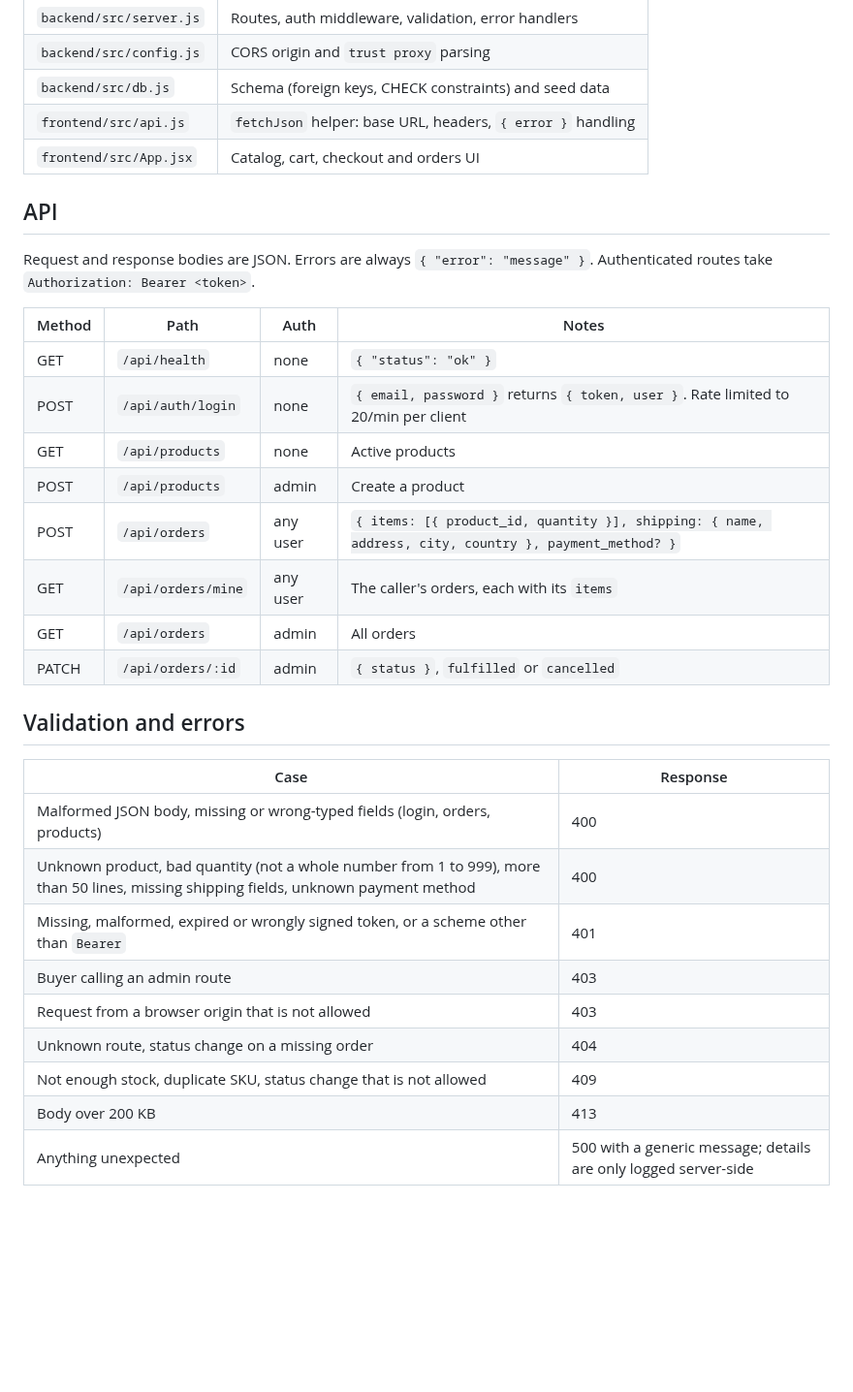
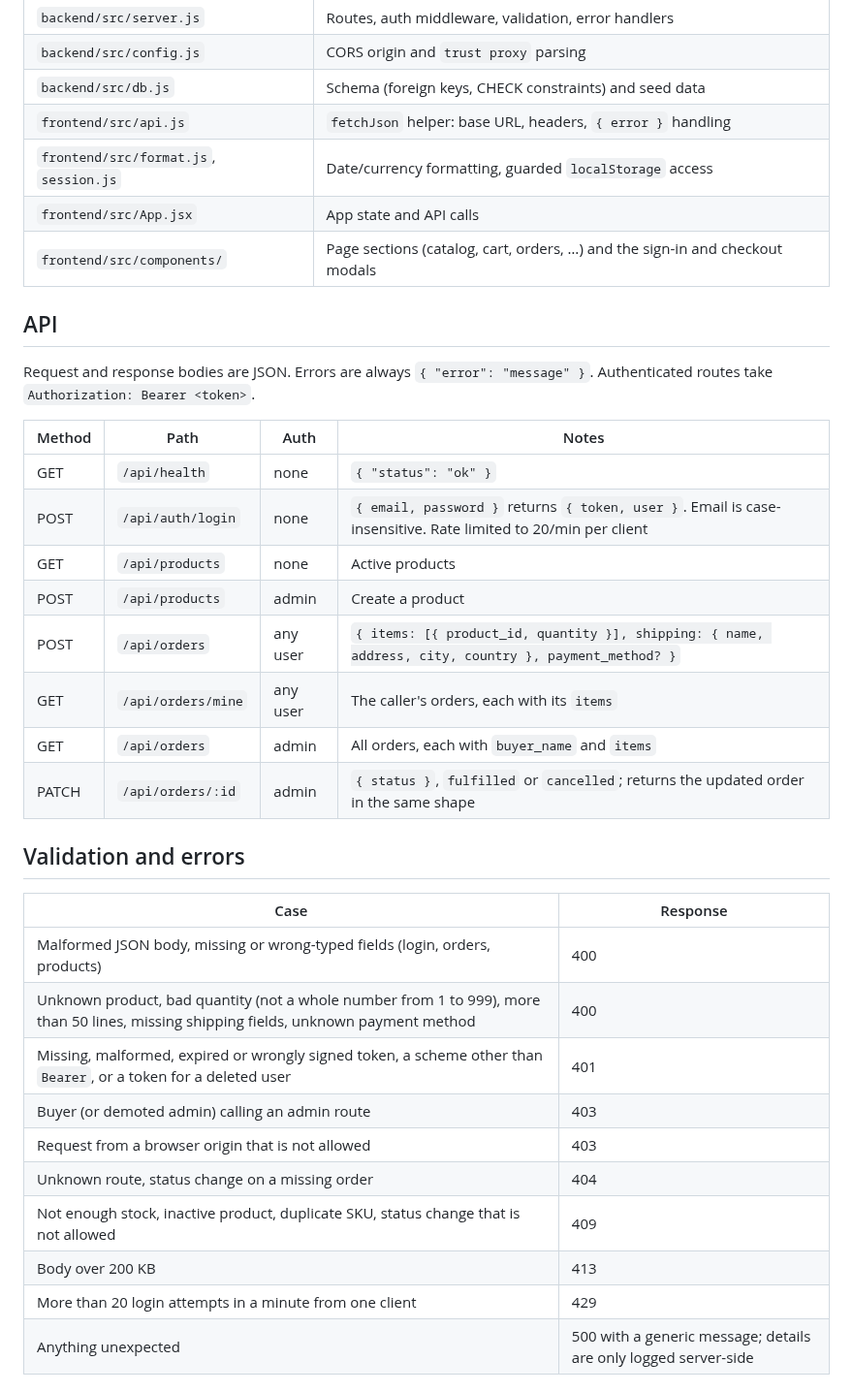
Before and after one commit to JimmyAlter/CommerceSuite, a Markdown page: README.md, the part around one of its changes. Shown at 97% size. GitHub-like rendering; blank space fills up the shorter version.

```diff
--- a/README.md
+++ b/README.md
@@ -37,7 +37,9 @@ React 19 + Vite (Vercel) ──HTTPS/JSON──► Express 4 API (Render) ──
 | `backend/src/config.js` | CORS origin and `trust proxy` parsing |
 | `backend/src/db.js` | Schema (foreign keys, CHECK constraints) and seed data |
 | `frontend/src/api.js` | `fetchJson` helper: base URL, headers, `{ error }` handling |
-| `frontend/src/App.jsx` | Catalog, cart, checkout and orders UI |
+| `frontend/src/format.js`, `session.js` | Date/currency formatting, guarded `localStorage` access |
+| `frontend/src/App.jsx` | App state and API calls |
+| `frontend/src/components/` | Page sections (catalog, cart, orders, …) and the sign-in and checkout modals |
 
 ## API
 
@@ -46,13 +48,13 @@ Request and response bodies are JSON. Errors are always `{ "error": "message" }`
 | Method | Path | Auth | Notes |
 |---|---|---|---|
 | GET | `/api/health` | none | `{ "status": "ok" }` |
-| POST | `/api/auth/login` | none | `{ email, password }` returns `{ token, user }`. Rate limited to 20/min per client |
+| POST | `/api/auth/login` | none | `{ email, password }` returns `{ token, user }`. Email is case-insensitive. Rate limited to 20/min per client |
 | GET | `/api/products` | none | Active products |
 | POST | `/api/products` | admin | Create a product |
 | POST | `/api/orders` | any user | `{ items: [{ product_id, quantity }], shipping: { name, address, city, country }, payment_method? }` |
 | GET | `/api/orders/mine` | any user | The caller's orders, each with its `items` |
-| GET | `/api/orders` | admin | All orders |
-| PATCH | `/api/orders/:id` | admin | `{ status }`, `fulfilled` or `cancelled` |
+| GET | `/api/orders` | admin | All orders, each with `buyer_name` and `items` |
+| PATCH | `/api/orders/:id` | admin | `{ status }`, `fulfilled` or `cancelled`; returns the updated order in the same shape |
 
 ## Validation and errors
 
@@ -60,12 +62,13 @@ Request and response bodies are JSON. Errors are always `{ "error": "message" }`
 |---|---|
 | Malformed JSON body, missing or wrong-typed fields (login, orders, products) | 400 |
 | Unknown product, bad quantity (not a whole number from 1 to 999), more than 50 lines, missing shipping fields, unknown payment method | 400 |
-| Missing, malformed, expired or wrongly signed token, or a scheme other than `Bearer` | 401 |
-| Buyer calling an admin route | 403 |
+| Missing, malformed, expired or wrongly signed token, a scheme other than `Bearer`, or a token for a deleted user | 401 |
+| Buyer (or demoted admin) calling an admin route | 403 |
 | Request from a browser origin that is not allowed | 403 |
 | Unknown route, status change on a missing order | 404 |
-| Not enough stock, duplicate SKU, status change that is not allowed | 409 |
+| Not enough stock, inactive product, duplicate SKU, status change that is not allowed | 409 |
 | Body over 200 KB | 413 |
+| More than 20 login attempts in a minute from one client | 429 |
 | Anything unexpected | 500 with a generic message; details are only logged server-side |
 
 ## Running it locally
```
Also changed, not shown: other parts of README.md (+7 -7 lines), docs/screenshots/admin-orders.png, docs/screenshots/catalog.png.
